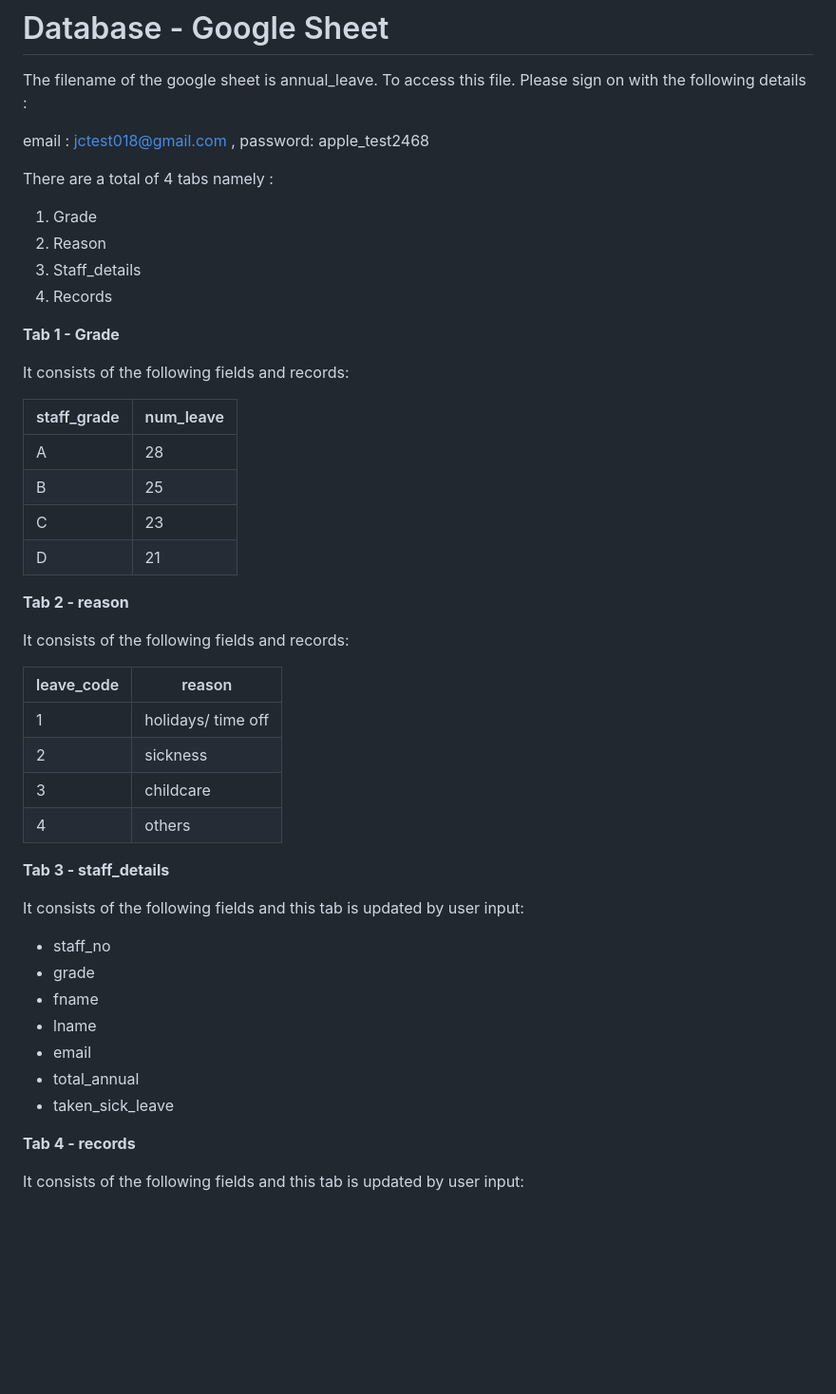
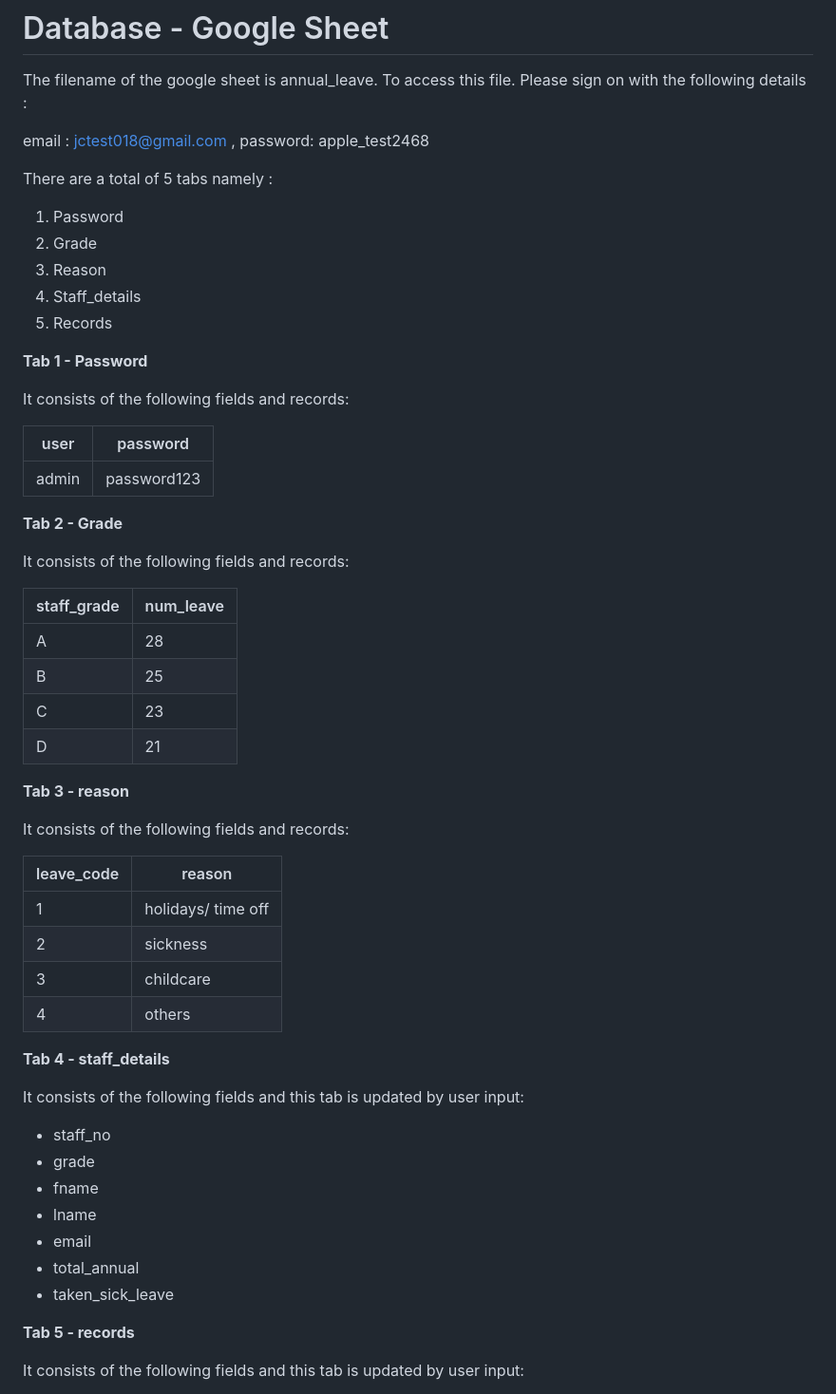
Before and after one commit to JoschanUK/leavetracker, a Markdown page: README.md, the part around the change printed below. Shown: that part at 95% size. GitHub-like rendering; blank space fills up the shorter version.

Commit message:
Update README.md to include new security feature

```diff
--- a/README.md
+++ b/README.md
@@ -117,15 +117,23 @@ To access this file. Please sign on with the following details :
 
 email : jctest018@gmail.com , password: apple_test2468
 
-There are a total of 4 tabs namely :
+There are a total of 5 tabs namely :
 
-1. Grade
-2. Reason
-3. Staff_details
-4. Records
+1. Password
+2. Grade
+3. Reason
+4. Staff_details
+5. Records
 
+**Tab 1 - Password**
 
-**Tab 1 - Grade**
+It consists of the following fields and records:
+
+| user | password |
+| ---  | --- |
+| admin | password123 |
+
+**Tab 2 - Grade**
 
 It consists of the following fields and records:
 
@@ -137,7 +145,7 @@ It consists of the following fields and records:
 | D | 21 |
 
 
-**Tab 2 - reason**
+**Tab 3 - reason**
 
 It consists of the following fields and records:
 
@@ -149,7 +157,7 @@ It consists of the following fields and records:
 | 4 | others |
 
 
-**Tab 3 - staff_details**
+**Tab 4 - staff_details**
 
 It consists of the following fields and this tab is updated by user input:
 
@@ -162,7 +170,7 @@ It consists of the following fields and this tab is updated by user input:
 - taken_sick_leave
 
 
-**Tab 4 - records**
+**Tab 5 - records**
 
 It consists of the following fields and this tab is updated by user input:
 
```
Also changed, not shown: other parts of README.md (+4 -0 lines).
